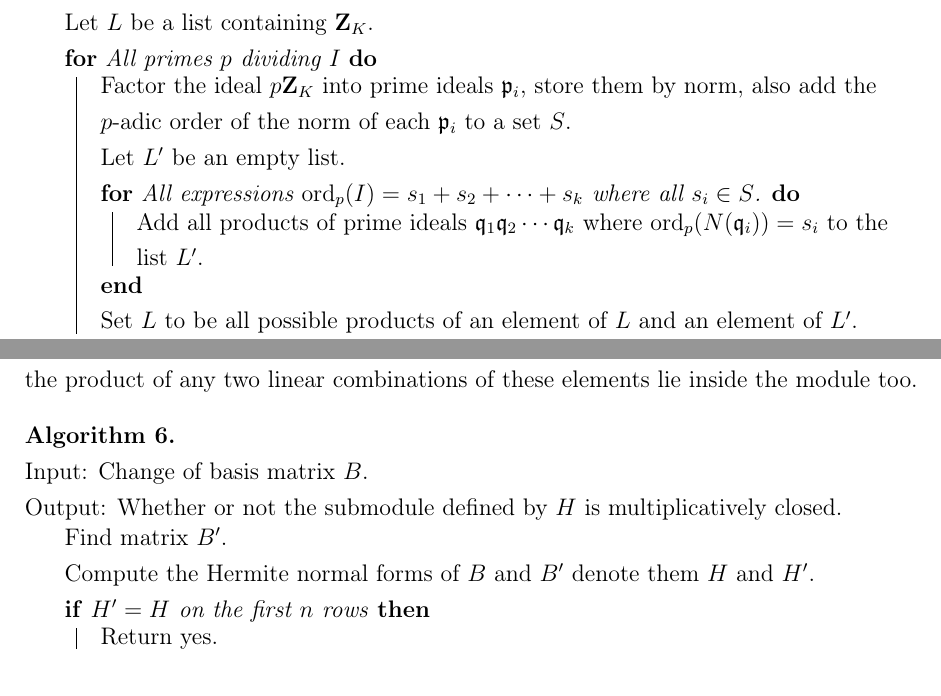
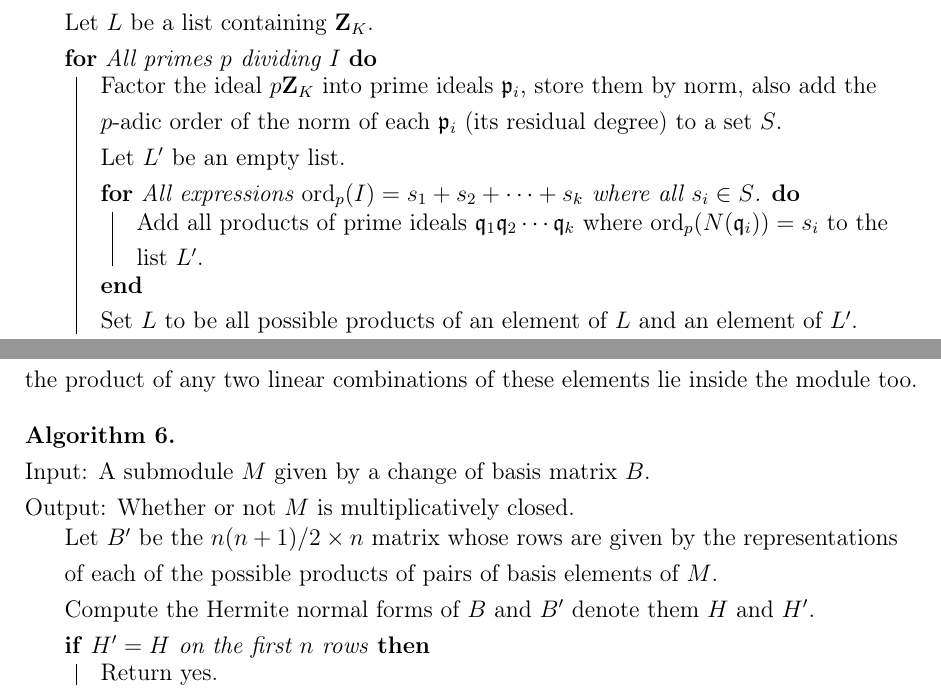
Before and after one commit to alexjbest/orders, a LaTeX thesis (doc/report.tex): two parts of pages 27 and 32 of 44, joined at a grey line, cut so that both start at the same text. Compiled offline with pdfLaTeX.

Commit message:
i lurve mah life

```diff
--- a/doc/report.tex
+++ b/doc/report.tex
@@ -891,7 +887,7 @@ Output: All ideals in $\ZZ_K$ of norm $I$.\\
 Let $L$ be a list containing $\ZZ_K$.\\
 \For{All primes $p$ dividing $I$}
 {
-Factor the ideal $p\ZZ_K$ into prime ideals $\p_i$, store them by norm, also add the $p$-adic order of the norm of each $\p_i$ to a set $S$.\\
+Factor the ideal $p\ZZ_K$ into prime ideals $\p_i$, store them by norm, also add the $p$-adic order of the norm of each $\p_i$ (its residual degree) to a set $S$.\\
 Let $L'$ be an empty list.\\
 \For{All expressions $\ord_p(I) = s_1 + s_2 + \cdots + s_k$ where all $s_i\in S$.}
 {
@@ -1084,10 +1080,10 @@ The correctness of the method hinges on the fact that if the products of all pai
 
 \begin{alg}
 \label{alg:multclose}~\\
-Input: Change of basis matrix $B$.\\
-Output: Whether or not the submodule defined by $H$ is multiplicatively closed.\\
+Input: A submodule $M$ given by a change of basis matrix $B$.\\
+Output: Whether or not $M$ is multiplicatively closed.\\
 \begin{algorithm}[H]
-Find matrix $B'$.\\ %TODO
+Let $B'$ be the $n(n+1)/2\times n$ matrix whose rows are given by the representations of each of the possible products of pairs of basis elements of $M$.\\
 Compute the Hermite normal forms of $B$ and $B'$ denote them $H$ and $H'$.\\
 \eIf{$H' = H$ on the first $n$ rows}
 {
```
Also changed, not shown: doc/report.pdf, doc/report.tex (4 more changed lines).
